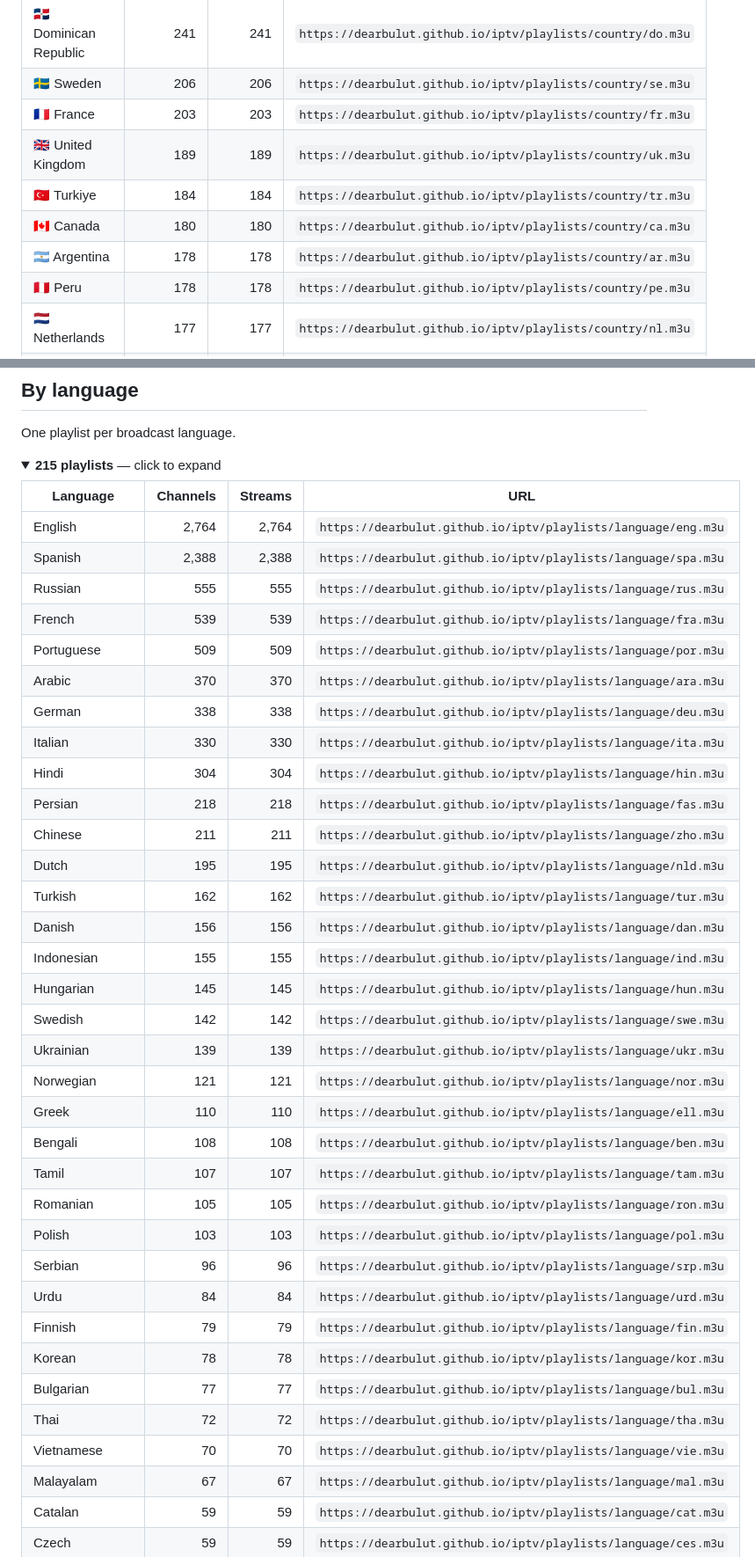
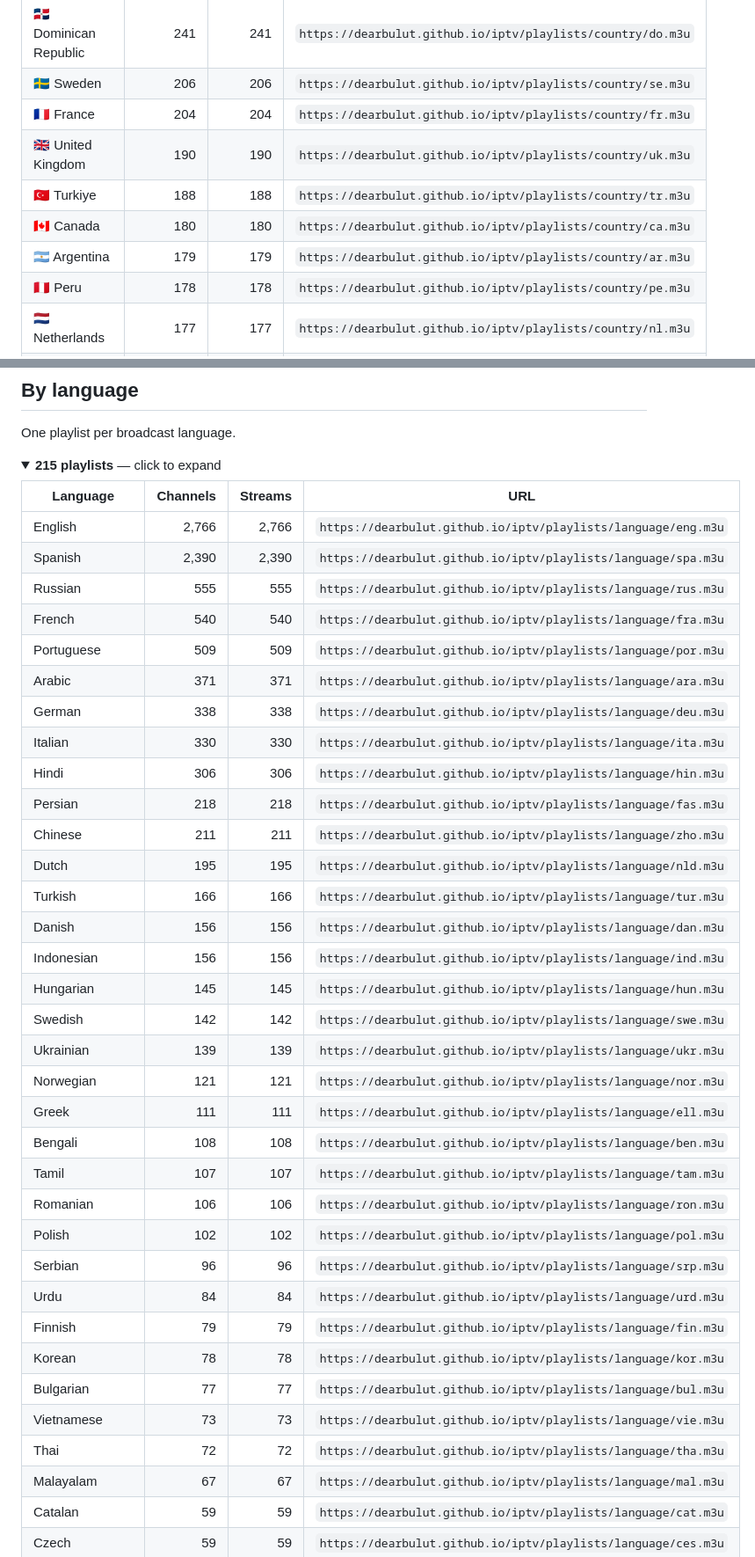
Before and after one commit to Missel752/iptv, a Markdown page: PLAYLISTS.md, 2 parts joined by grey strips. Shown at 88% size. GitHub-like rendering; folded sections open.

Commit message:
docs: refresh playlist catalogue

```diff
--- a/PLAYLISTS.md
+++ b/PLAYLISTS.md
@@ -48,11 +48,11 @@ One playlist per country, best stream per channel.
 | 🇨🇱 Chile | 247 | 247 | `https://dearbulut.github.io/iptv/playlists/country/cl.m3u` |
 | 🇩🇴 Dominican Republic | 241 | 241 | `https://dearbulut.github.io/iptv/playlists/country/do.m3u` |
 | 🇸🇪 Sweden | 206 | 206 | `https://dearbulut.github.io/iptv/playlists/country/se.m3u` |
-| 🇫🇷 France | 203 | 203 | `https://dearbulut.github.io/iptv/playlists/country/fr.m3u` |
-| 🇬🇧 United Kingdom | 189 | 189 | `https://dearbulut.github.io/iptv/playlists/country/uk.m3u` |
-| 🇹🇷 Turkiye | 184 | 184 | `https://dearbulut.github.io/iptv/playlists/country/tr.m3u` |
+| 🇫🇷 France | 204 | 204 | `https://dearbulut.github.io/iptv/playlists/country/fr.m3u` |
+| 🇬🇧 United Kingdom | 190 | 190 | `https://dearbulut.github.io/iptv/playlists/country/uk.m3u` |
+| 🇹🇷 Turkiye | 188 | 188 | `https://dearbulut.github.io/iptv/playlists/country/tr.m3u` |
 | 🇨🇦 Canada | 180 | 180 | `https://dearbulut.github.io/iptv/playlists/country/ca.m3u` |
-| 🇦🇷 Argentina | 178 | 178 | `https://dearbulut.github.io/iptv/playlists/country/ar.m3u` |
+| 🇦🇷 Argentina | 179 | 179 | `https://dearbulut.github.io/iptv/playlists/country/ar.m3u` |
 | 🇵🇪 Peru | 178 | 178 | `https://dearbulut.github.io/iptv/playlists/country/pe.m3u` |
 | 🇳🇱 Netherlands | 177 | 177 | `https://dearbulut.github.io/iptv/playlists/country/nl.m3u` |
 | 🇲🇽 Mexico | 166 | 166 | `https://dearbulut.github.io/iptv/playlists/country/mx.m3u` |
@@ -269,37 +269,37 @@ One playlist per broadcast language.
 
 | Language | Channels | Streams | URL |
 | --- | ---: | ---: | --- |
-| English | 2,764 | 2,764 | `https://dearbulut.github.io/iptv/playlists/language/eng.m3u` |
-| Spanish | 2,388 | 2,388 | `https://dearbulut.github.io/iptv/playlists/language/spa.m3u` |
+| English | 2,766 | 2,766 | `https://dearbulut.github.io/iptv/playlists/language/eng.m3u` |
+| Spanish | 2,390 | 2,390 | `https://dearbulut.github.io/iptv/playlists/language/spa.m3u` |
 | Russian | 555 | 555 | `https://dearbulut.github.io/iptv/playlists/language/rus.m3u` |
-| French | 539 | 539 | `https://dearbulut.github.io/iptv/playlists/language/fra.m3u` |
+| French | 540 | 540 | `https://dearbulut.github.io/iptv/playlists/language/fra.m3u` |
 | Portuguese | 509 | 509 | `https://dearbulut.github.io/iptv/playlists/language/por.m3u` |
-| Arabic | 370 | 370 | `https://dearbulut.github.io/iptv/playlists/language/ara.m3u` |
+| Arabic | 371 | 371 | `https://dearbulut.github.io/iptv/playlists/language/ara.m3u` |
 | German | 338 | 338 | `https://dearbulut.github.io/iptv/playlists/language/deu.m3u` |
 | Italian | 330 | 330 | `https://dearbulut.github.io/iptv/playlists/language/ita.m3u` |
-| Hindi | 304 | 304 | `https://dearbulut.github.io/iptv/playlists/language/hin.m3u` |
+| Hindi | 306 | 306 | `https://dearbulut.github.io/iptv/playlists/language/hin.m3u` |
 | Persian | 218 | 218 | `https://dearbulut.github.io/iptv/playlists/language/fas.m3u` |
 | Chinese | 211 | 211 | `https://dearbulut.github.io/iptv/playlists/language/zho.m3u` |
 | Dutch | 195 | 195 | `https://dearbulut.github.io/iptv/playlists/language/nld.m3u` |
-| Turkish | 162 | 162 | `https://dearbulut.github.io/iptv/playlists/language/tur.m3u` |
+| Turkish | 166 | 166 | `https://dearbulut.github.io/iptv/playlists/language/tur.m3u` |
 | Danish | 156 | 156 | `https://dearbulut.github.io/iptv/playlists/language/dan.m3u` |
-| Indonesian | 155 | 155 | `https://dearbulut.github.io/iptv/playlists/language/ind.m3u` |
+| Indonesian | 156 | 156 | `https://dearbulut.github.io/iptv/playlists/language/ind.m3u` |
 | Hungarian | 145 | 145 | `https://dearbulut.github.io/iptv/playlists/language/hun.m3u` |
 | Swedish | 142 | 142 | `https://dearbulut.github.io/iptv/playlists/language/swe.m3u` |
 | Ukrainian | 139 | 139 | `https://dearbulut.github.io/iptv/playlists/language/ukr.m3u` |
 | Norwegian | 121 | 121 | `https://dearbulut.github.io/iptv/playlists/language/nor.m3u` |
-| Greek | 110 | 110 | `https://dearbulut.github.io/iptv/playlists/language/ell.m3u` |
+| Greek | 111 | 111 | `https://dearbulut.github.io/iptv/playlists/language/ell.m3u` |
 | Bengali | 108 | 108 | `https://dearbulut.github.io/iptv/playlists/language/ben.m3u` |
 | Tamil | 107 | 107 | `https://dearbulut.github.io/iptv/playlists/language/tam.m3u` |
-| Romanian | 105 | 105 | `https://dearbulut.github.io/iptv/playlists/language/ron.m3u` |
-| Polish | 103 | 103 | `https://dearbulut.github.io/iptv/playlists/language/pol.m3u` |
+| Romanian | 106 | 106 | `https://dearbulut.github.io/iptv/playlists/language/ron.m3u` |
+| Polish | 102 | 102 | `https://dearbulut.github.io/iptv/playlists/language/pol.m3u` |
 | Serbian | 96 | 96 | `https://dearbulut.github.io/iptv/playlists/language/srp.m3u` |
 | Urdu | 84 | 84 | `https://dearbulut.github.io/iptv/playlists/language/urd.m3u` |
 | Finnish | 79 | 79 | `https://dearbulut.github.io/iptv/playlists/language/fin.m3u` |
 | Korean | 78 | 78 | `https://dearbulut.github.io/iptv/playlists/language/kor.m3u` |
 | Bulgarian | 77 | 77 | `https://dearbulut.github.io/iptv/playlists/language/bul.m3u` |
+| Vietnamese | 73 | 73 | `https://dearbulut.github.io/iptv/playlists/language/vie.m3u` |
 | Thai | 72 | 72 | `https://dearbulut.github.io/iptv/playlists/language/tha.m3u` |
-| Vietnamese | 70 | 70 | `https://dearbulut.github.io/iptv/playlists/language/vie.m3u` |
 | Malayalam | 67 | 67 | `https://dearbulut.github.io/iptv/playlists/language/mal.m3u` |
 | Catalan | 59 | 59 | `https://dearbulut.github.io/iptv/playlists/language/cat.m3u` |
 | Czech | 59 | 59 | `https://dearbulut.github.io/iptv/playlists/language/ces.m3u` |
```
Also changed, not shown: other parts of PLAYLISTS.md (+19 -19 lines).
